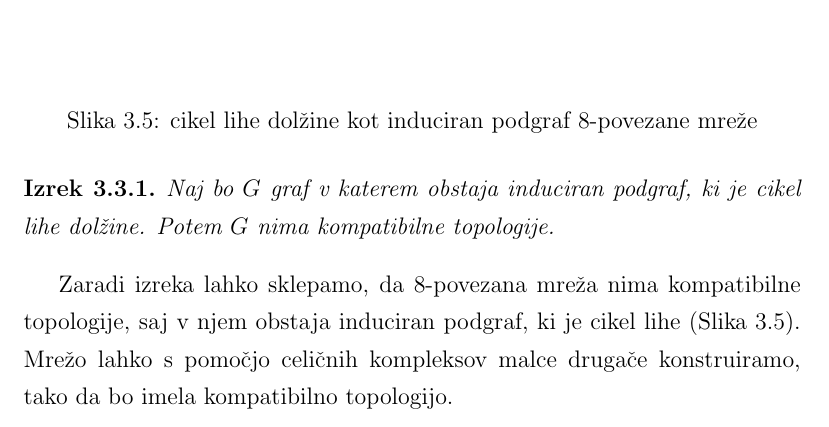
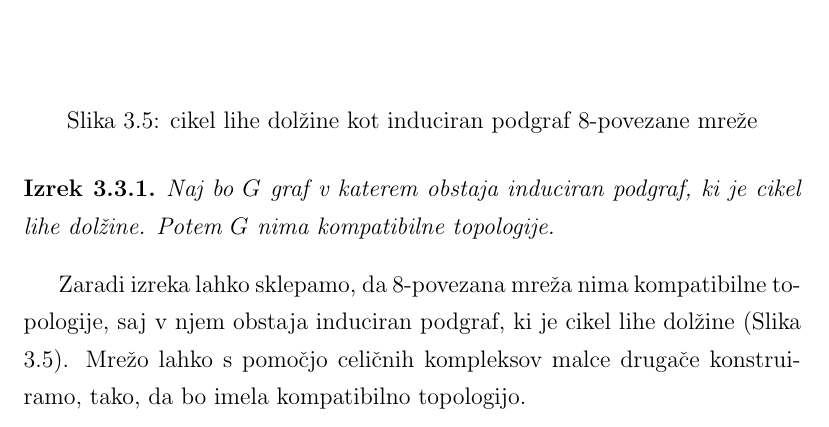
Before and after one commit to jakic12/diplomska, a LaTeX thesis (draft.tex): part of page 33 of 41, cut so that both start at the same text. Compiled offline with pdfLaTeX.

Commit message:
Grammar issue

```diff
--- a/draft.tex
+++ b/draft.tex
@@ -912,7 +912,7 @@ Naj bo $G$ graf v katerem obstaja induciran podgraf, ki je cikel lihe dolžine.
 $G$ nima kompatibilne topologije.
 \end{theorem}
 Zaradi izreka lahko sklepamo, da 8-povezana mreža nima kompatibilne topologije,
-saj v njem obstaja induciran podgraf, ki je cikel lihe (Slika \ref{oddCircle}).
+saj v njem obstaja induciran podgraf, ki je cikel lihe dolžine (Slika \ref{oddCircle}).
 \begin{figure}
   \begin{center}
   \includegraphics[width=0.4\textwidth]{odd_circle.pdf}
```
Also changed, not shown: draft.tex (2 more changed lines), 1 other file.
